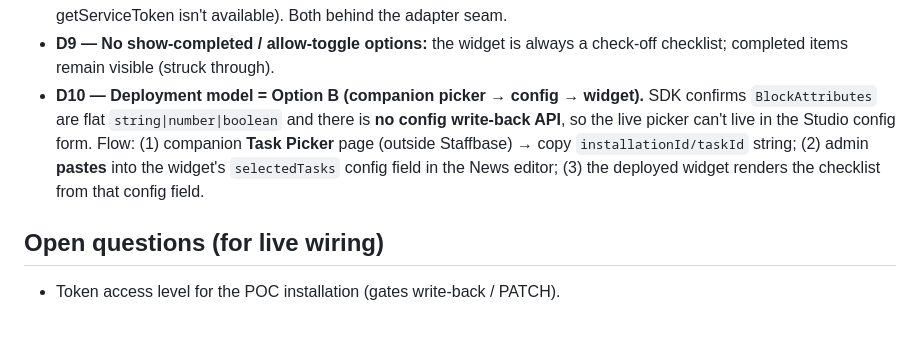
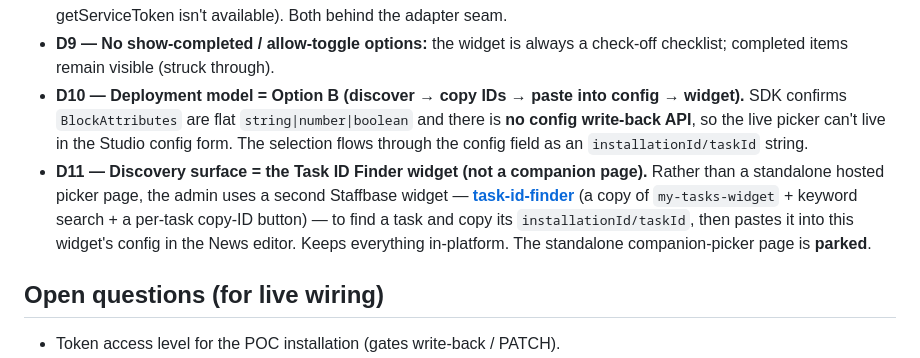
Before and after one commit to cdcruz-sbse/task-selector-widget, a Markdown page: docs/PRD.md, the part around the change. GitHub-like rendering; blank space fills up the shorter version.

Commit message:
PRD: discovery via Task ID Finder widget (D11); park companion picker
Co-Authored-By: Claude Opus 4.8 <noreply@anthropic.com>

```diff
--- a/docs/PRD.md
+++ b/docs/PRD.md
@@ -76,12 +76,16 @@ Discovery controls (used to *build* the selection; not necessarily persisted):
   outside Staffbase where getServiceToken isn't available). Both behind the adapter seam.
 - **D9 — No show-completed / allow-toggle options:** the widget is always a check-off
   checklist; completed items remain visible (struck through).
-- **D10 — Deployment model = Option B (companion picker → config → widget).** SDK
-  confirms `BlockAttributes` are flat `string|number|boolean` and there is **no config
-  write-back API**, so the live picker can't live in the Studio config form. Flow:
-  (1) companion **Task Picker** page (outside Staffbase) → copy `installationId/taskId`
-  string; (2) admin **pastes** into the widget's `selectedTasks` config field in the
-  News editor; (3) the deployed widget renders the checklist from that config field.
+- **D10 — Deployment model = Option B (discover → copy IDs → paste into config → widget).**
+  SDK confirms `BlockAttributes` are flat `string|number|boolean` and there is **no config
+  write-back API**, so the live picker can't live in the Studio config form. The selection
+  flows through the config field as an `installationId/taskId` string.
+- **D11 — Discovery surface = the Task ID Finder widget (not a companion page).** Rather
+  than a standalone hosted picker page, the admin uses a second Staffbase widget —
+  **[task-id-finder](https://github.com/cdcruz-sbse/task-id-finder)** (a copy of
+  `my-tasks-widget` + keyword search + a per-task copy-ID button) — to find a task and
+  copy its `installationId/taskId`, then pastes it into this widget's config in the News
+  editor. Keeps everything in-platform. The standalone companion-picker page is **parked**.
 
 ## Open questions (for live wiring)
 
```
